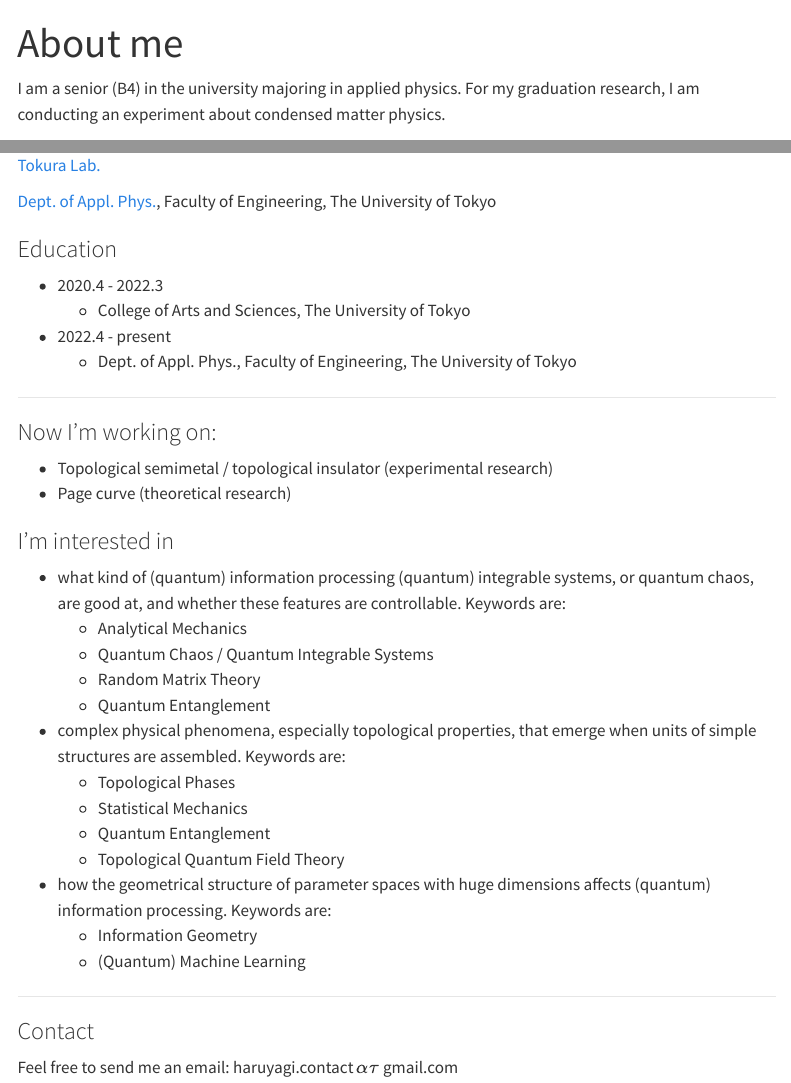
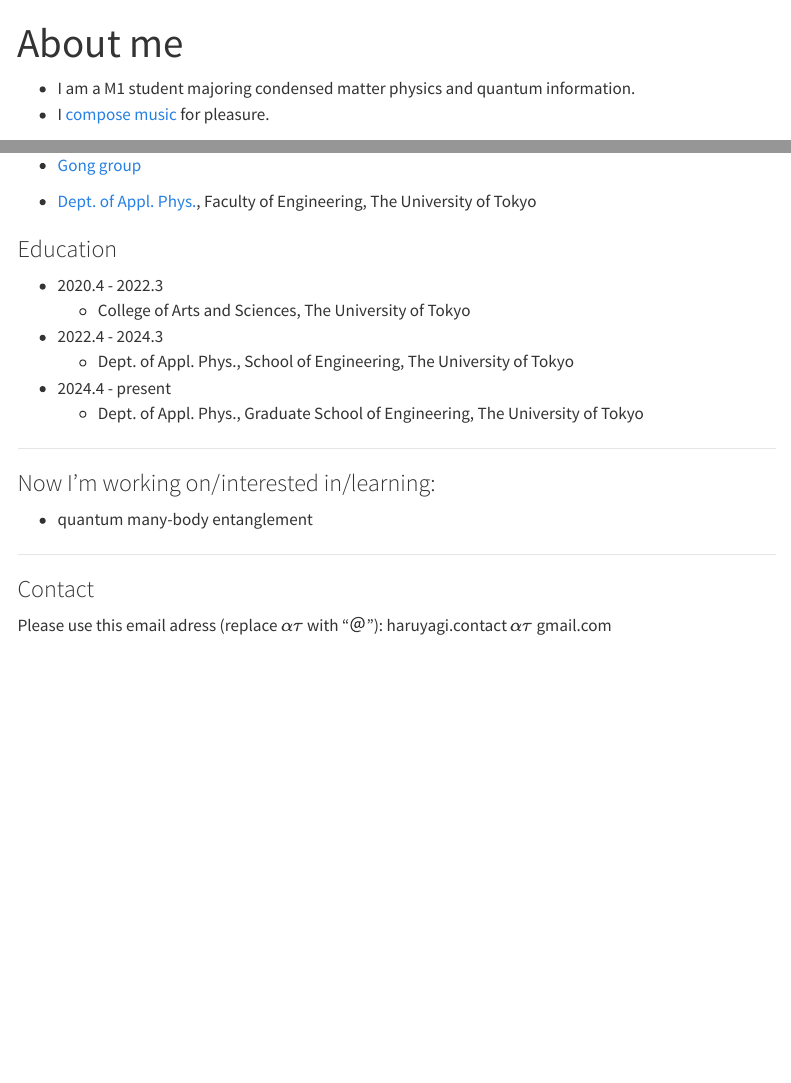
Before and after one commit to unintelligent-intellect/website, a Quarto document (about.qmd): the page in a window 1100 px wide, from its top, and a second part further down, joined at a grey line. Rendered offline with R 4.5, knitr and Pandoc in place of Quarto, with nearby package versions; menus at the side of the page are left out.

Commit message:
updated for 2024/4

```diff
--- a/about.qmd
+++ b/about.qmd
@@ -2,48 +2,32 @@
 title: "About me"
 ---
 
-I am a senior (B4) in the university majoring in applied physics. For my graduation research, I am conducting an experiment about condensed matter physics.
+- I am a M1 student majoring condensed matter physics and quantum information.
+- I [compose music](Music.qmd) for pleasure.
 
 ### Current Affiliation
 
-[Tokura Lab.](http://www.cmr.t.u-tokyo.ac.jp)
+- [Gong group](https://sites.google.com/g.ecc.u-tokyo.ac.jp/gonggroup/)
 
-[Dept. of Appl. Phys.](https://www.ap.t.u-tokyo.ac.jp),
-Faculty of Engineering,
-The University of Tokyo
+- [Dept. of Appl. Phys.](https://www.ap.t.u-tokyo.ac.jp), Faculty of Engineering, The University of Tokyo
 
 ### Education
 
 - 2020.4 - 2022.3
     - College of Arts and Sciences, The University of Tokyo
-- 2022.4 - present
-    - Dept. of Appl. Phys., Faculty of Engineering, The University of Tokyo
+- 2022.4 - 2024.3
+    - Dept. of Appl. Phys., School of Engineering, The University of Tokyo
+- 2024.4 - present
+    - Dept. of Appl. Phys., Graduate School of Engineering, The University of Tokyo
 
 ---
 
-### Now I'm working on:
+### Now I'm working on/interested in/learning:
 
-- Topological semimetal / topological insulator (experimental research)
-- Page curve (theoretical research)
-
-### I'm interested in
-
-- what kind of (quantum) information processing (quantum) integrable systems, or quantum chaos, are good at, and whether these features are controllable. Keywords are:
-    - Analytical Mechanics
-    - Quantum Chaos / Quantum Integrable Systems
-    - Random Matrix Theory
-    - Quantum Entanglement
-- complex physical phenomena, especially topological properties, that emerge when units of simple structures are assembled. Keywords are:
-    - Topological Phases
-    - Statistical Mechanics
-    - Quantum Entanglement
-    - Topological Quantum Field Theory
-- how the geometrical structure of parameter spaces with huge dimensions affects (quantum) information processing. Keywords are:
-    - Information Geometry
-    - (Quantum) Machine Learning
+- quantum many-body entanglement
 
 ---
 
 ### Contact
 
-Feel free to send me an email: haruyagi.contact $\alpha \tau$ gmail.com
+Please use this email adress (replace $\alpha \tau$ with "＠"): haruyagi.contact $\alpha \tau$ gmail.com
```
Also changed, not shown: Music.qmd (+3 -2 lines), Physics.qmd (+1 -18 lines), index.qmd (+4 -7 lines), .quarto/idx/Music.qmd.json, .quarto/idx/Physics.qmd.json, .quarto/idx/about.qmd.json, .quarto/idx/index.qmd.json, docs/search.json, 8 other files.
